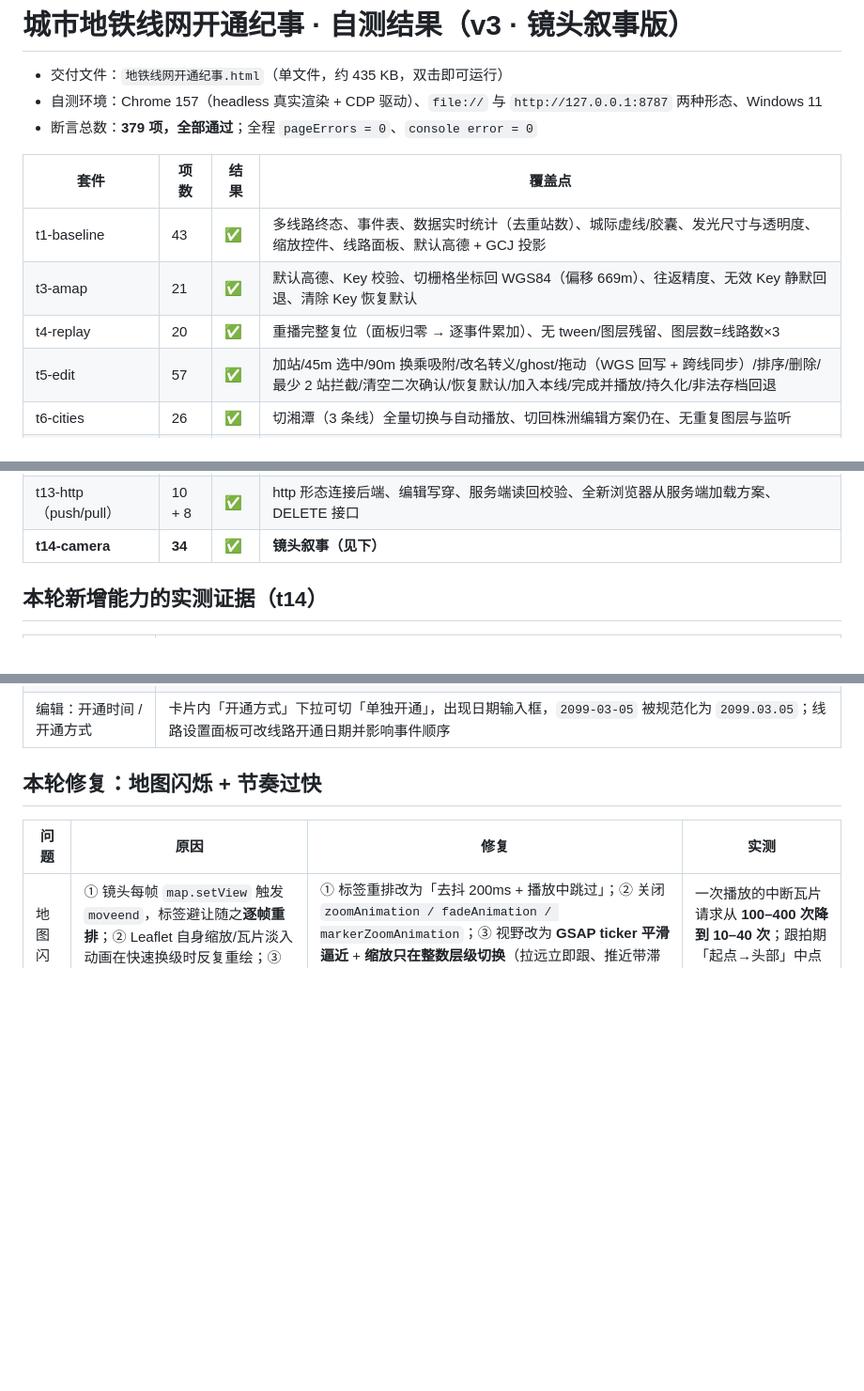
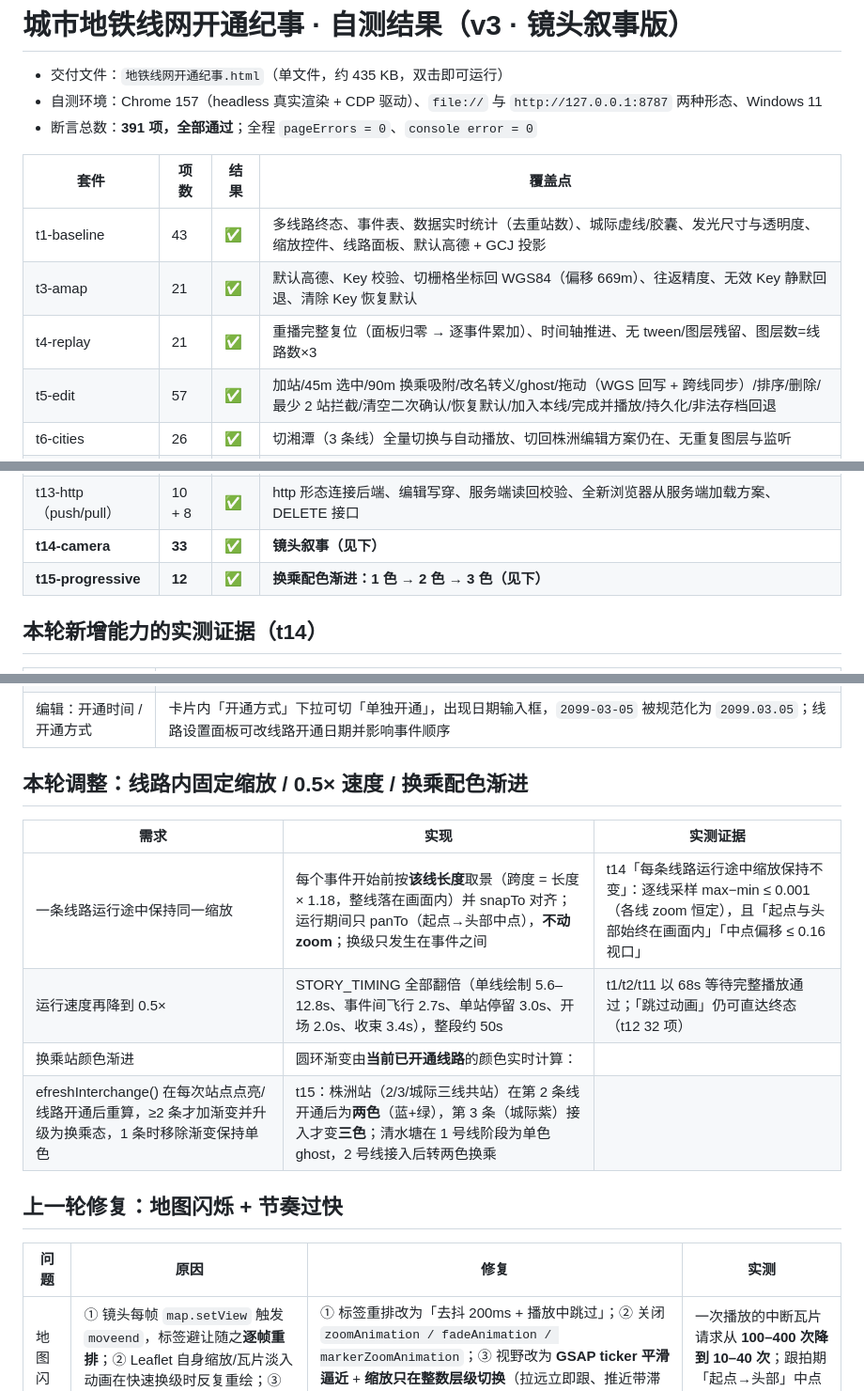
Before and after one commit to CreekNoon/metro-chronicle, a Markdown page: docs/自测结果.md, 3 parts joined by grey strips. Shown at 94% size. Rendered like a GitHub page; blank space fills up the shorter version.

```diff
--- a/docs/自测结果.md
+++ b/docs/自测结果.md
@@ -2,13 +2,13 @@
 
 - 交付文件：`地铁线网开通纪事.html`（单文件，约 435 KB，双击即可运行）
 - 自测环境：Chrome 157（headless 真实渲染 + CDP 驱动）、`file://` 与 `http://127.0.0.1:8787` 两种形态、Windows 11
-- 断言总数：**379 项，全部通过**；全程 `pageErrors = 0`、`console error = 0`
+- 断言总数：**391 项，全部通过**；全程 `pageErrors = 0`、`console error = 0`
 
 | 套件 | 项数 | 结果 | 覆盖点 |
 |---|---|---|---|
 | t1-baseline | 43 | ✅ | 多线路终态、事件表、数据实时统计（去重站数）、城际虚线/胶囊、发光尺寸与透明度、缩放控件、线路面板、默认高德 + GCJ 投影 |
 | t3-amap | 21 | ✅ | 默认高德、Key 校验、切栅格坐标回 WGS84（偏移 669m）、往返精度、无效 Key 静默回退、清除 Key 恢复默认 |
-| t4-replay | 20 | ✅ | 重播完整复位（面板归零 → 逐事件累加）、无 tween/图层残留、图层数=线路数×3 |
+| t4-replay | 21 | ✅ | 重播完整复位（面板归零 → 逐事件累加）、时间轴推进、无 tween/图层残留、图层数=线路数×3 |
 | t5-edit | 57 | ✅ | 加站/45m 选中/90m 换乘吸附/改名转义/ghost/拖动（WGS 回写 + 跨线同步）/排序/删除/最少 2 站拦截/清空二次确认/恢复默认/加入本线/完成并播放/持久化/非法存档回退 |
 | t6-cities | 26 | ✅ | 切湘潭（3 条线）全量切换与自动播放、切回株洲编辑方案仍在、无重复图层与监听 |
 | t7-custom | 21 | ✅ | 自定义城市空白线网（2 地铁 + 1 城际）从零点选、播放、切走切回 |
@@ -20,7 +20,8 @@
 | t11-design | 28 | ✅ | 计算样式：胶囊黑底、城际徽章圆角矩形、三层描边、**换乘单点多色渐变**、白色中心点、字体、无 emoji、无渐变滥用 |
 | t12-lines | 32 | ✅ | 播放中缩放＋/－/复位、跳过直达终态、线路多选（含「至少保留一条」拦截）、新建地铁/城际、面板二次确认删线 |
 | t13-http（push/pull） | 10 + 8 | ✅ | http 形态连接后端、编辑写穿、服务端读回校验、全新浏览器从服务端加载方案、DELETE 接口 |
-| **t14-camera** | **34** | ✅ | **镜头叙事（见下）** |
+| **t14-camera** | **33** | ✅ | **镜头叙事（见下）** |
+| **t15-progressive** | **12** | ✅ | **换乘配色渐进：1 色 → 2 色 → 3 色（见下）** |
 
 ## 本轮新增能力的实测证据（t14）
 
@@ -36,7 +37,16 @@
 | 换乘站单点配色 | `.st-transfer` 元素已移除；换乘环为 `conic-gradient`，同时包含 `rgb(230,0,18)` 与 `rgb(0,104,183)` 两段；中心为白色单点（7px）；同一站只渲染 1 个标记 |
 | 编辑：开通时间 / 开通方式 | 卡片内「开通方式」下拉可切「单独开通」，出现日期输入框，`2099-03-05` 被规范化为 `2099.03.05`；线路设置面板可改线路开通日期并影响事件顺序 |
 
-## 本轮修复：地图闪烁 + 节奏过快
+## 本轮调整：线路内固定缩放 / 0.5× 速度 / 换乘配色渐进
+
+| 需求 | 实现 | 实测证据 |
+|---|---|---|
+| 一条线路运行途中保持同一缩放 | 每个事件开始前按**该线长度**取景（跨度 = 长度 × 1.18，整线落在画面内）并 snapTo 对齐；运行期间只 panTo（起点→头部中点），**不动 zoom**；换级只发生在事件之间 | t14「每条线路运行途中缩放保持不变」：逐线采样 max−min ≤ 0.001（各线 zoom 恒定），且「起点与头部始终在画面内」「中点偏移 ≤ 0.16 视口」 |
+| 运行速度再降到 0.5× | STORY_TIMING 全部翻倍（单线绘制 5.6–12.8s、事件间飞行 2.7s、单站停留 3.0s、开场 2.0s、收束 3.4s），整段约 50s | t1/t2/t11 以 68s 等待完整播放通过；「跳过动画」仍可直达终态（t12 32 项） |
+| 换乘站颜色渐进 | 圆环渐变由**当前已开通线路**的颜色实时计算：
+efreshInterchange() 在每次站点点亮/线路开通后重算，≥2 条才加渐变并升级为换乘态，1 条时移除渐变保持单色 | t15：株洲站（2/3/城际三线共站）在第 2 条线开通后为**两色**（蓝+绿），第 3 条（城际紫）接入才变**三色**；清水塘在 1 号线阶段为单色 ghost，2 号线接入后转两色换乘 |
+
+## 上一轮修复：地图闪烁 + 节奏过快
 
 | 问题 | 原因 | 修复 | 实测 |
 |---|---|---|---|
```
Also changed, not shown: README.md (+6 -5 lines), docs/screenshots/desktop.png, docs/screenshots/mobile.png, 10 other files.
